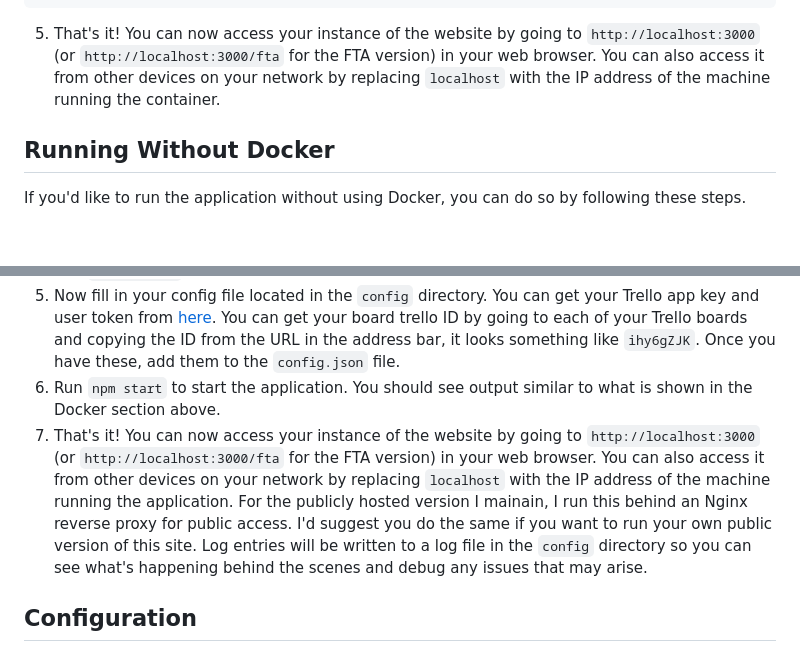
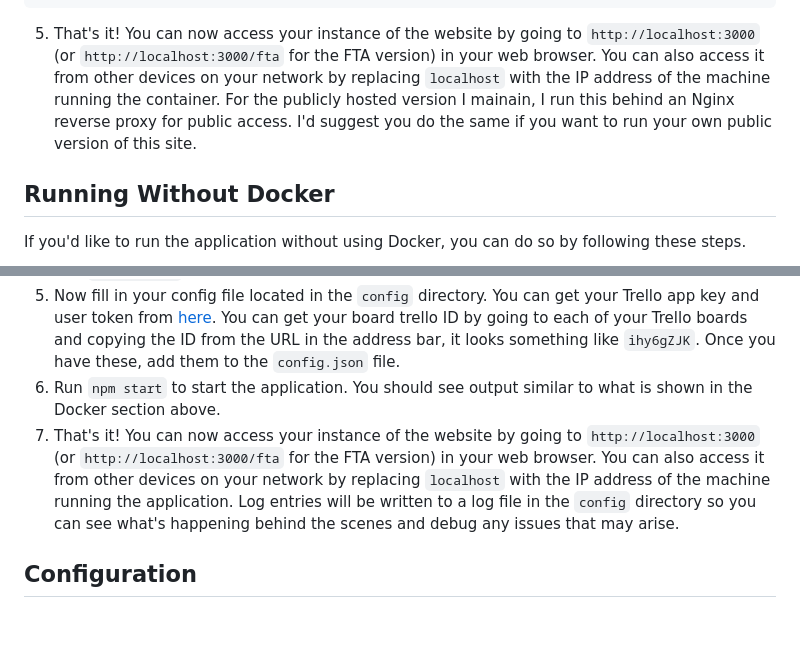
Before and after one commit to EthyMoney/mn-csa-website, a Markdown page: README.md, 2 parts joined by grey strips. GitHub-like rendering; blank space fills up the shorter version.

Commit message:
moved nginx suggestion

````diff
--- a/README.md
+++ b/README.md
@@ -60,7 +60,7 @@ docker run -d --name mn-csa-website -p 3000:3000 -v mn-csa-website:/usr/src/app/
 1/14/2026 4:00:53 PM <INFO> (host.js)[config-watcher] - Watching config file for changes...
 ```
 
-5. That's it! You can now access your instance of the website by going to `http://localhost:3000` (or `http://localhost:3000/fta` for the FTA version) in your web browser. You can also access it from other devices on your network by replacing `localhost` with the IP address of the machine running the container.
+5. That's it! You can now access your instance of the website by going to `http://localhost:3000` (or `http://localhost:3000/fta` for the FTA version) in your web browser. You can also access it from other devices on your network by replacing `localhost` with the IP address of the machine running the container. For the publicly hosted version I mainain, I run this behind an Nginx reverse proxy for public access. I'd suggest you do the same if you want to run your own public version of this site.
 
 ## Running Without Docker
 
@@ -72,7 +72,7 @@ If you'd like to run the application without using Docker, you can do so by foll
 4. Run `npm install` to install the required dependencies.
 5. Now fill in your config file located in the `config` directory. You can get your Trello app key and user token from [here](https://trello.com/power-ups/admin/). You can get your board trello ID by going to each of your Trello boards and copying the ID from the URL in the address bar, it looks something like `ihy6gZJK`. Once you have these, add them to the `config.json` file.
 6. Run `npm start` to start the application. You should see output similar to what is shown in the Docker section above.
-7. That's it! You can now access your instance of the website by going to `http://localhost:3000` (or `http://localhost:3000/fta` for the FTA version) in your web browser. You can also access it from other devices on your network by replacing `localhost` with the IP address of the machine running the application. For the publicly hosted version I mainain, I run this behind an Nginx reverse proxy for public access. I'd suggest you do the same if you want to run your own public version of this site. Log entries will be written to a log file in the `config` directory so you can see what's happening behind the scenes and debug any issues that may arise.
+7. That's it! You can now access your instance of the website by going to `http://localhost:3000` (or `http://localhost:3000/fta` for the FTA version) in your web browser. You can also access it from other devices on your network by replacing `localhost` with the IP address of the machine running the application. Log entries will be written to a log file in the `config` directory so you can see what's happening behind the scenes and debug any issues that may arise.
 
 ## Configuration
 
````
